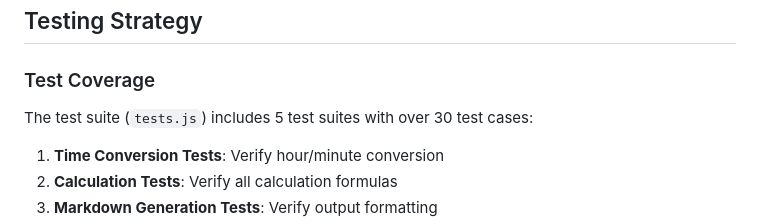
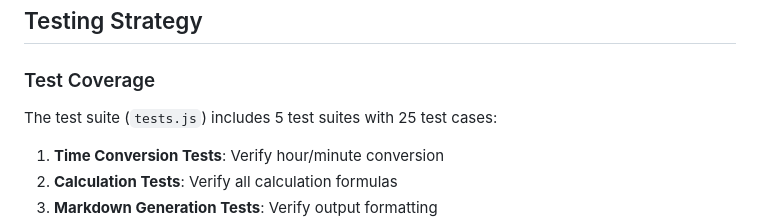
Before and after one commit to AvinZarlez/volunteer-calculator, a Markdown page: docs/README.md, the part around the change. GitHub-like rendering.

Commit message:
Fix documentation and VS Code settings based on code review
Co-authored-by: AvinZarlez <4392252+AvinZarlez@users.noreply.github.com>

```diff
--- a/docs/README.md
+++ b/docs/README.md
@@ -303,7 +303,7 @@ Results → Markdown Generation → Clipboard API → Feedback Display
 
 ### Test Coverage
 
-The test suite (`tests.js`) includes 5 test suites with over 30 test cases:
+The test suite (`tests.js`) includes 5 test suites with 25 test cases:
 
 1. **Time Conversion Tests**: Verify hour/minute conversion
 2. **Calculation Tests**: Verify all calculation formulas
```
